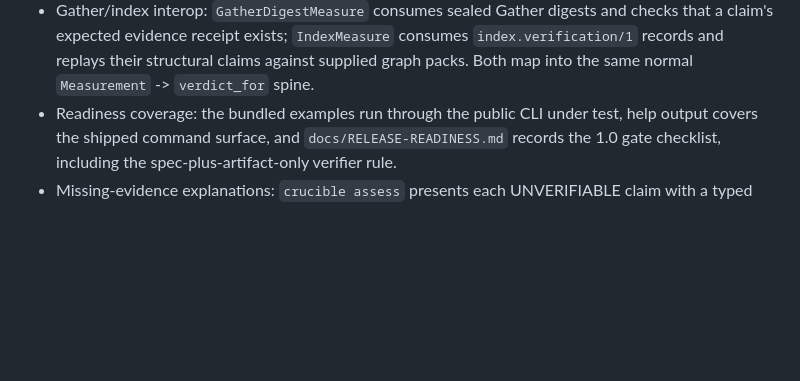
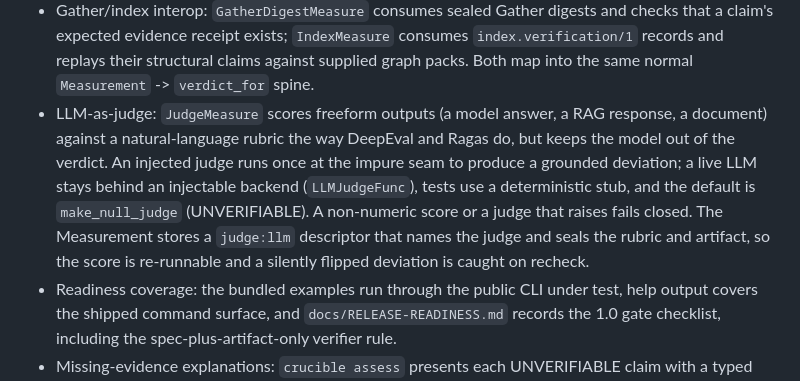
Before and after one commit to HarperZ9/crucible, a Markdown page: README.md, the part around the change. GitHub-like rendering; blank space fills up the shorter version.

```diff
--- a/README.md
+++ b/README.md
@@ -374,6 +374,13 @@ Shipped:
   claim's expected evidence receipt exists; `IndexMeasure` consumes `index.verification/1` records
   and replays their structural claims against supplied graph packs. Both map into the same normal
   `Measurement` -> `verdict_for` spine.
+- LLM-as-judge: `JudgeMeasure` scores freeform outputs (a model answer, a RAG response, a document)
+  against a natural-language rubric the way DeepEval and Ragas do, but keeps the model out of the
+  verdict. An injected judge runs once at the impure seam to produce a grounded deviation; a live LLM
+  stays behind an injectable backend (`LLMJudgeFunc`), tests use a deterministic stub, and the default
+  is `make_null_judge` (UNVERIFIABLE). A non-numeric score or a judge that raises fails closed. The
+  Measurement stores a `judge:llm` descriptor that names the judge and seals the rubric and artifact,
+  so the score is re-runnable and a silently flipped deviation is caught on recheck.
 - Readiness coverage: the bundled examples run through the public CLI under test, help output covers
   the shipped command surface, and `docs/RELEASE-READINESS.md` records the 1.0 gate checklist,
   including the spec-plus-artifact-only verifier rule.
```
Also changed, not shown: ARCHITECTURE.md (+18 -0 lines).
